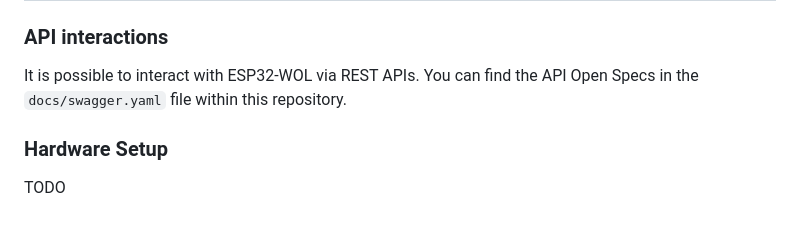
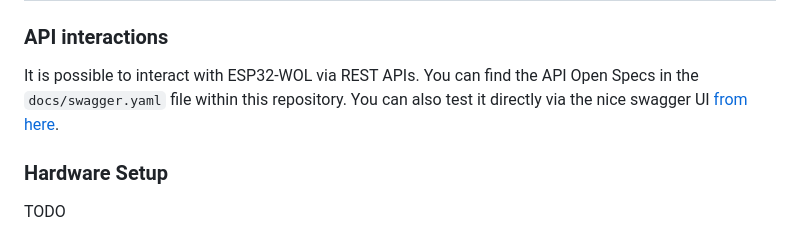
Before and after one commit to albertogeniola/Micropython-WoL, a Markdown page: README.md, the part around the change. GitHub-like rendering.

Commit message:
Updated documentation

```diff
--- a/README.md
+++ b/README.md
@@ -159,6 +159,7 @@ To do so, simply access the Web-UI of the ESP32-WoL at `http://mywol` o `http://
 ## Advanced Topics
 ### API interactions
 It is possible to interact with ESP32-WOL via REST APIs. You can find the API Open Specs in the `docs/swagger.yaml` file within this repository.
+You can also test it directly via the nice swagger UI [from here](https://albertogeniola.github.io/ESP32-WoL/swagger).
 
 
 ### Hardware Setup
```
